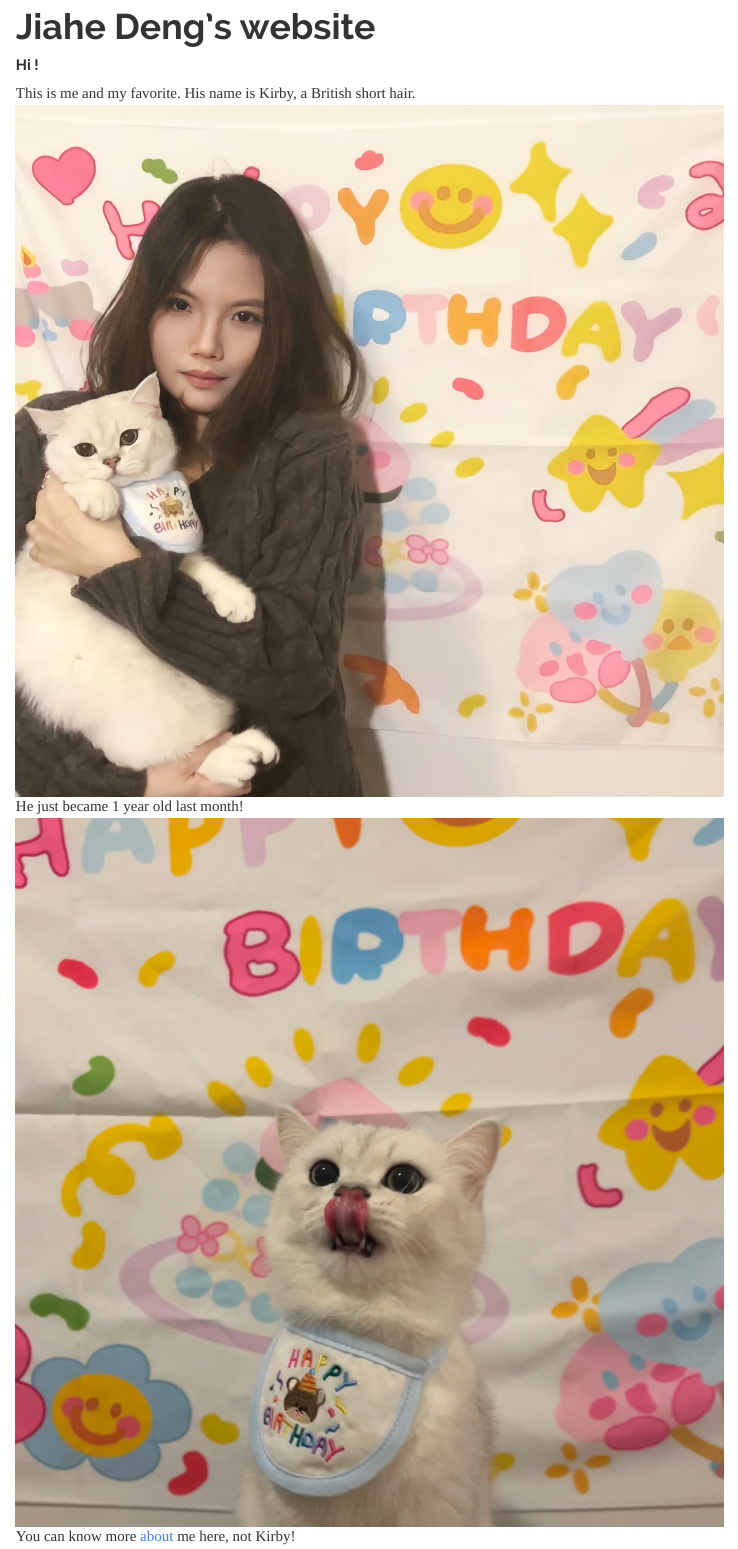
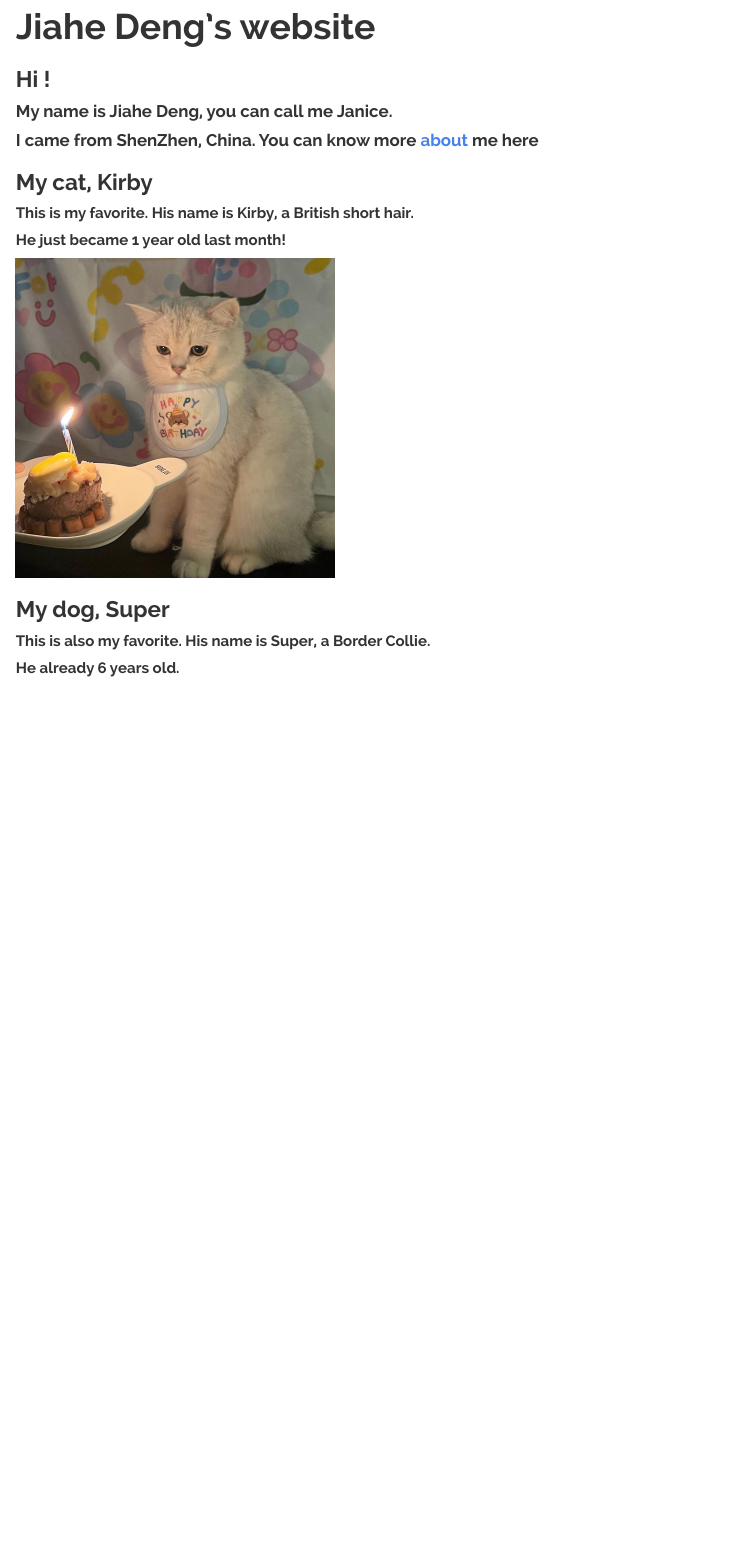
Before and after one commit to dengjiahe/dengjiahe.github.io, an R Markdown document (index.Rmd): the page in a window 1100 px wide, from 90 px down. The pictures show the output file index.html that the author committed with the source, opened offline; library style sheets and scripts come from the installed R packages; menus at the side of the page are left out.

Commit message:
add more information and pictures to the landing page

```diff
--- a/index.Rmd
+++ b/index.Rmd
@@ -6,9 +6,23 @@ output:
     toc_float: true
     theme: readable
 ---
-<h5>Hi !</h5>
-This is me and my favorite. His name is Kirby, a British short hair.
-![](images/me&kirby.jpg)
-He just became 1 year old last month!
-![](images/kirby.jpg)
-You can know more [about](about.html) me here, not Kirby!
+<h3>Hi !</h3>
+
+<h4>My name is Jiahe Deng, you can call me Janice.
+
+I came from ShenZhen, China.
+You can know more [about](about.html) me here</h4>
+
+<h3>My cat, Kirby</h3>
+
+<h5>This is my favorite. His name is Kirby, a British short hair.
+
+He just became 1 year old last month!</h5>
+
+<img src = "images/kirby.jpg" style = "width:45%">
+
+<h3>My dog, Super</h3>
+
+<h5>This is also my favorite. His name is Super, a Border Collie.
+
+He already 6 years old.</h5>
```
Also changed, not shown: images/kirby.jpg, images/lifeline.jpg (added), index.html, index.Rmd (8 more changed lines), 3 other files.
